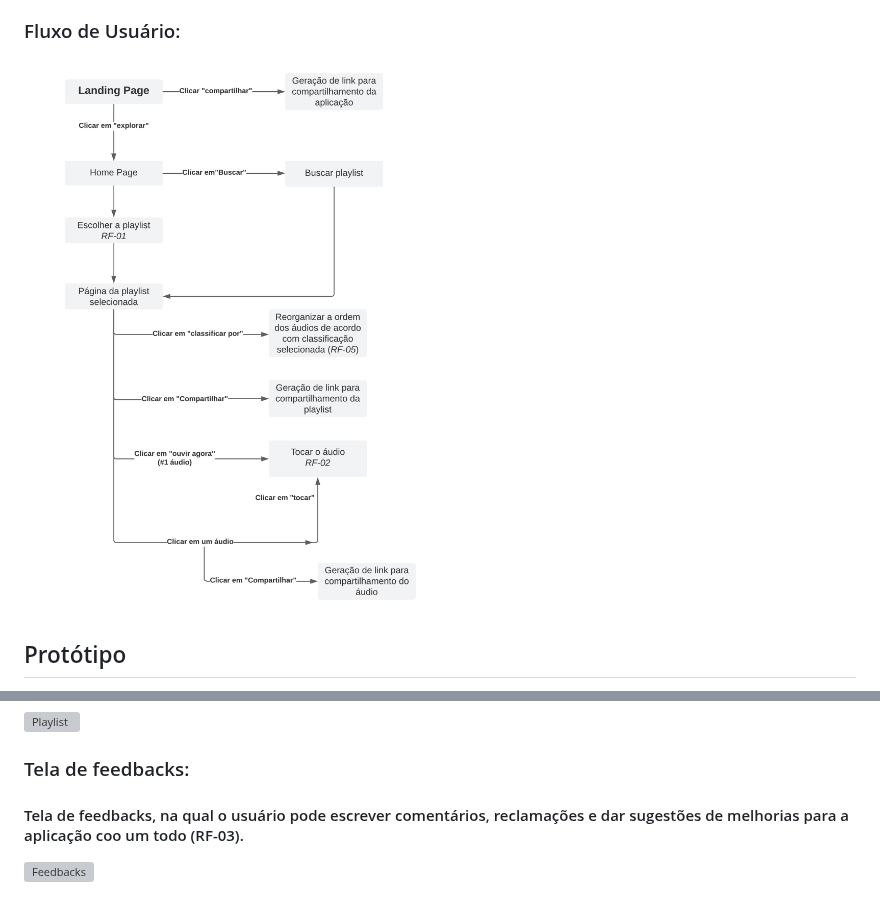
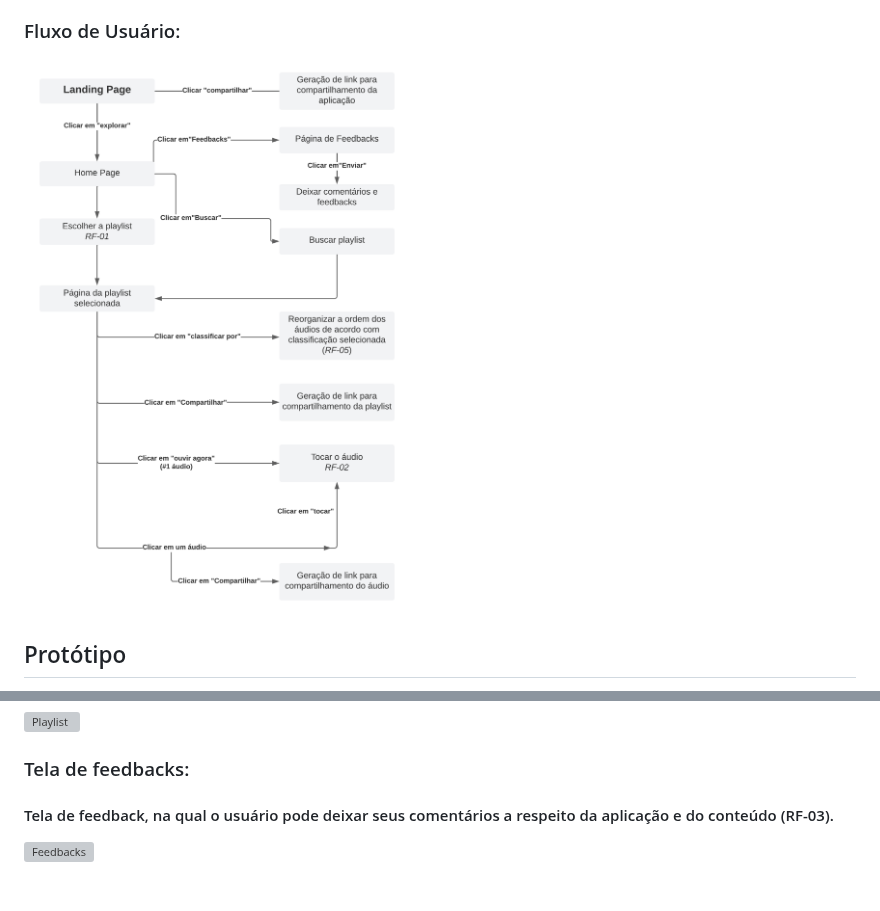
Before and after one commit to ICEI-PUC-Minas-PMV-ADS/pmv-ads-2023-2-e1-proj-web-t7-pucalm, a Markdown page: documentos/04-Projeto de Interface.md, 2 parts joined by grey strips. GitHub-like rendering; grey boxes are pictures that could not be loaded.

Commit message:
Update 04-Projeto de Interface.md
-Atualização do Fluxo de Usuário com a página de Feedbacks
-Ajuste do texto do Wireframe Feedbacks

```diff
--- a/documentos/04-Projeto de Interface.md
+++ b/documentos/04-Projeto de Interface.md
@@ -6,7 +6,7 @@
 Fluxo de usuário (User Flow) é uma técnica que permite ao desenvolvedor mapear todo fluxo de navegação do usuário na aplicação. Essa técnica funciona para alinhar os caminhos e as possíveis ações que o usuário pode fazer junto com os membros de sua equipe.
 
 ### Fluxo de Usuário:
-![fluxo_usuario_etapa2_v1](https://github.com/ICEI-PUC-Minas-PMV-ADS/pmv-ads-2023-2-e1-proj-web-t7-pucalm/blob/5f7c309f61684cfa6df8aae6a4296db996bfa38a/documentos/img/fluxo_usuario_etapa2_v1.png)
+![fluxo_usuario_etapa2_v2](https://github.com/ICEI-PUC-Minas-PMV-ADS/pmv-ads-2023-2-e1-proj-web-t7-pucalm/blob/cfbed262c1e4bf6ffc2fcc14a439b830bc9a5484/documentos/img/fluxo_usuario_etapa2_v2.png)
 
 ## Protótipo
 
@@ -29,5 +29,5 @@ Protótipos de baixa fidelidade apresentam de forma simplificada o design da int
 ![Playlist](https://github.com/ICEI-PUC-Minas-PMV-ADS/pmv-ads-2023-2-e1-proj-web-t7-pucalm/assets/144954961/3f1e07ec-f877-49da-aa88-529ee9183dd2)
 
 ### Tela de feedbacks:
-#### Tela de feedbacks, na qual o usuário pode escrever comentários, reclamações e dar sugestões de melhorias para a aplicação coo um todo (RF-03).
+#### Tela de feedback, na qual o usuário pode deixar seus comentários a respeito da aplicação e do conteúdo (RF-03).
 ![Feedbacks](https://github.com/ICEI-PUC-Minas-PMV-ADS/pmv-ads-2023-2-e1-proj-web-t7-pucalm/assets/144954961/159b55a2-fc64-474e-88bb-4e9435932d1a)
```
